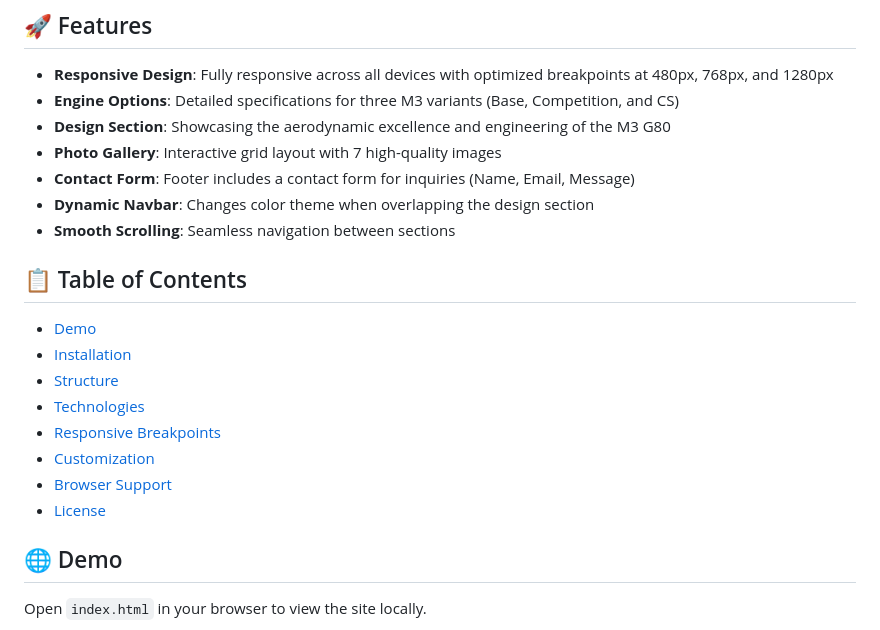
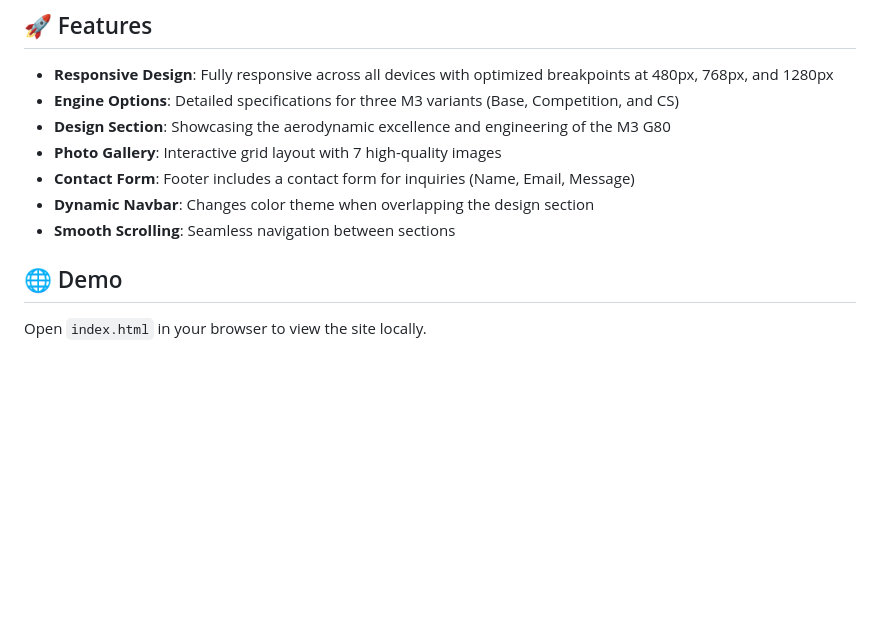
Before and after one commit to tlbdrgs/html-css-bmw-m3-g80, a Markdown page: README.md, the part around the change. GitHub-like rendering; blank space fills up the shorter version.

Commit message:
remove table of contents from readme

```diff
--- a/README.md
+++ b/README.md
@@ -13,17 +13,6 @@ A modern, responsive landing page showcasing the BMW M3 G80 with engine specific
 - **Contact Form**: Footer includes a contact form for inquiries (Name, Email, Message)
 - **Dynamic Navbar**: Changes color theme when overlapping the design section
 - **Smooth Scrolling**: Seamless navigation between sections
-
-## 📋 Table of Contents
-
-- [Demo](#demo)
-- [Installation](#installation)
-- [Structure](#structure)
-- [Technologies](#technologies)
-- [Responsive Breakpoints](#responsive-breakpoints)
-- [Customization](#customization)
-- [Browser Support](#browser-support)
-- [License](#license)
 
 ## 🌐 Demo
 
```
